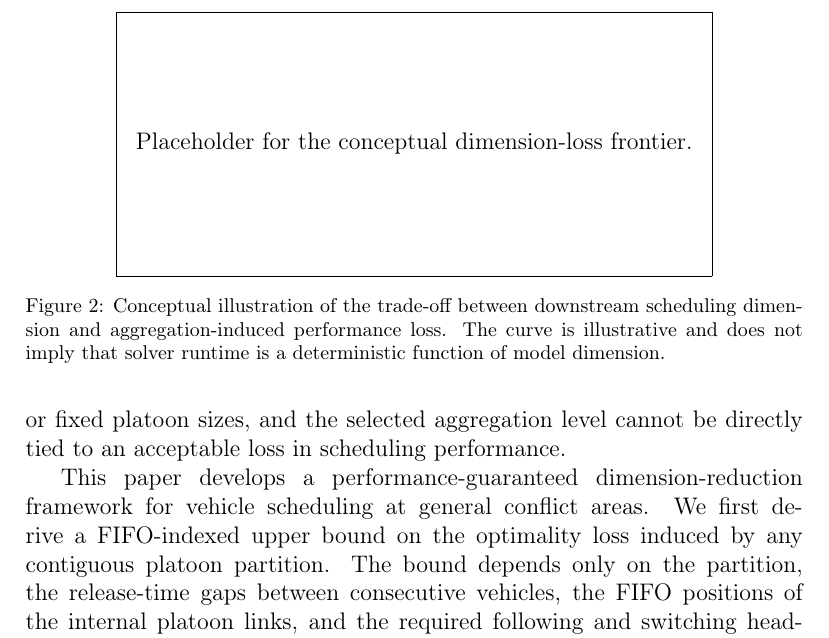
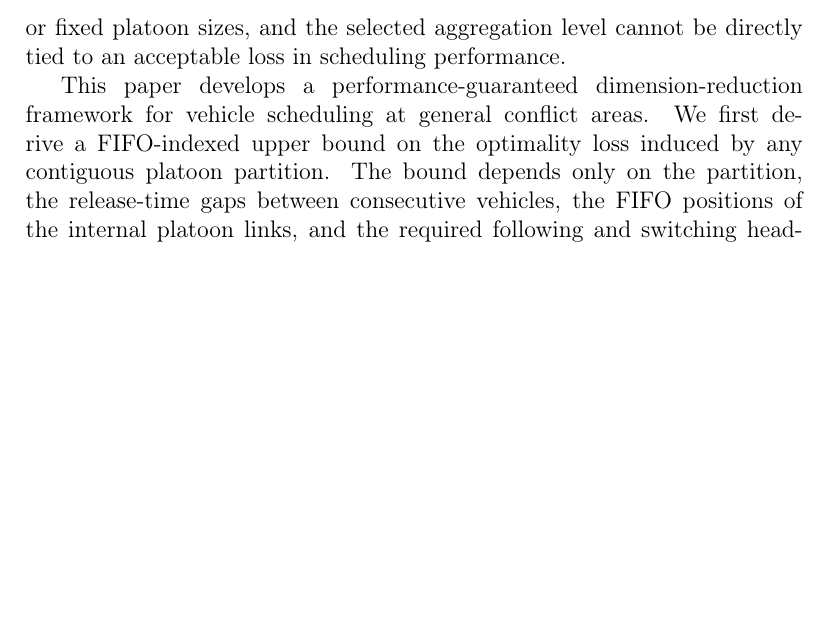
Before and after one commit to Keke-Long/Platoon, a LaTeX paper (paper/main.tex, which reads paper/sections/introduction.tex): part of page 4 of 20, cut at the place of the change, the shorter picture padded with empty space. Compiled offline with pdfLaTeX.

Commit message:
Remove conceptual dimension-loss Figure 2

```diff
--- a/paper/sections/introduction.tex
+++ b/paper/sections/introduction.tex
@@ -26,17 +26,6 @@ Existing platoon-based vehicle-scheduling studies have demonstrated important co
 
 This paper develops a performance-guaranteed dimension-reduction framework for vehicle scheduling at general conflict areas. We first derive a FIFO-indexed upper bound on the optimality loss induced by any contiguous platoon partition. The bound depends only on the partition, the release-time gaps between consecutive vehicles, the FIFO positions of the internal platoon links, and the required following and switching headways. It does not require a probabilistic vehicle-arrival model and does not require solving either the unrestricted or the platoon-constrained scheduling problem. The bound is then used to select a platoon partition before the downstream scheduling model is constructed. Given an acceptable loss budget, the framework minimizes the number of downstream ordering variables. Alternatively, given a computation-size budget, it selects the partition with the smallest guaranteed loss.
 
-\begin{figure}[t]
-  \centering
-  \IfFileExists{figures/dimension_loss_frontier_concept.pdf}{%
-    \includegraphics[width=0.82\linewidth]{figures/dimension_loss_frontier_concept.pdf}%
-  }{%
-    \fbox{\parbox[c][0.23\textheight][c]{0.75\linewidth}{\centering Placeholder for the conceptual dimension-loss frontier.}}%
-  }
-  \caption{Conceptual illustration of the trade-off between downstream scheduling dimension and aggregation-induced performance loss. The curve is illustrative and does not imply that solver runtime is a deterministic function of model dimension.}
-  \label{fig:dimension-loss-frontier-concept}
-\end{figure}
-
 The main contributions of this study are threefold:
 \begin{enumerate}[label=(\roman*)]
   \item We derive a FIFO-indexed deterministic upper bound on the average-delay loss caused by arbitrary contiguous platoon partitions across an arbitrary finite number of approaches.
```
